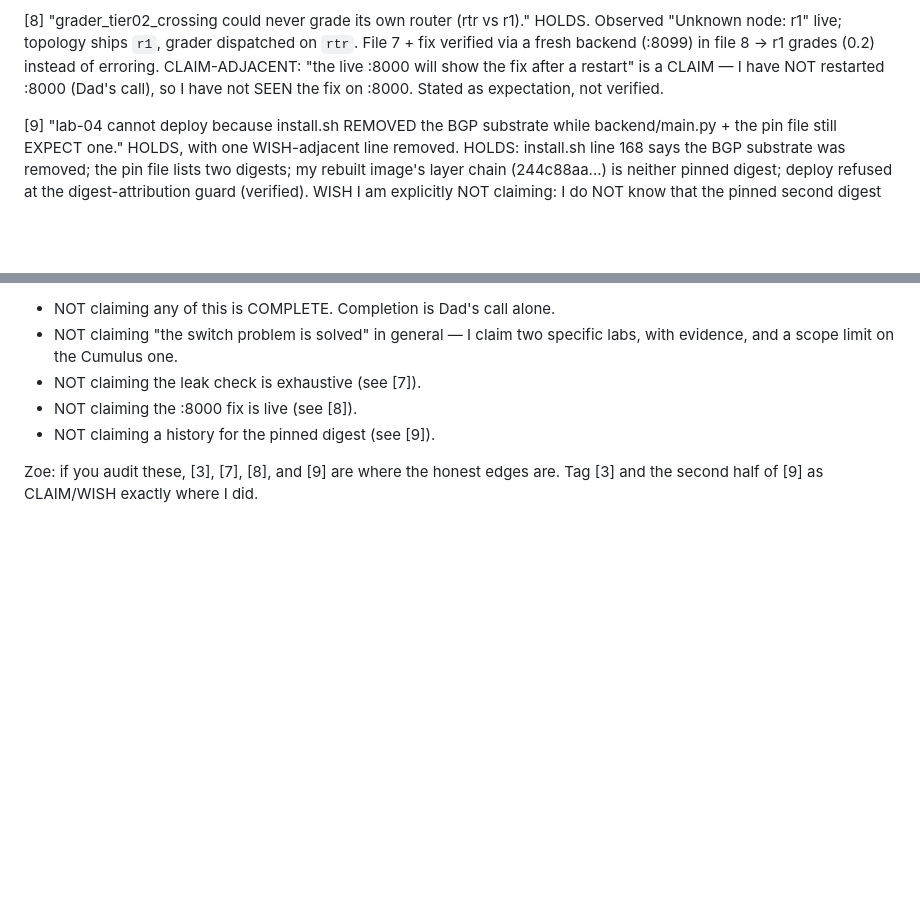
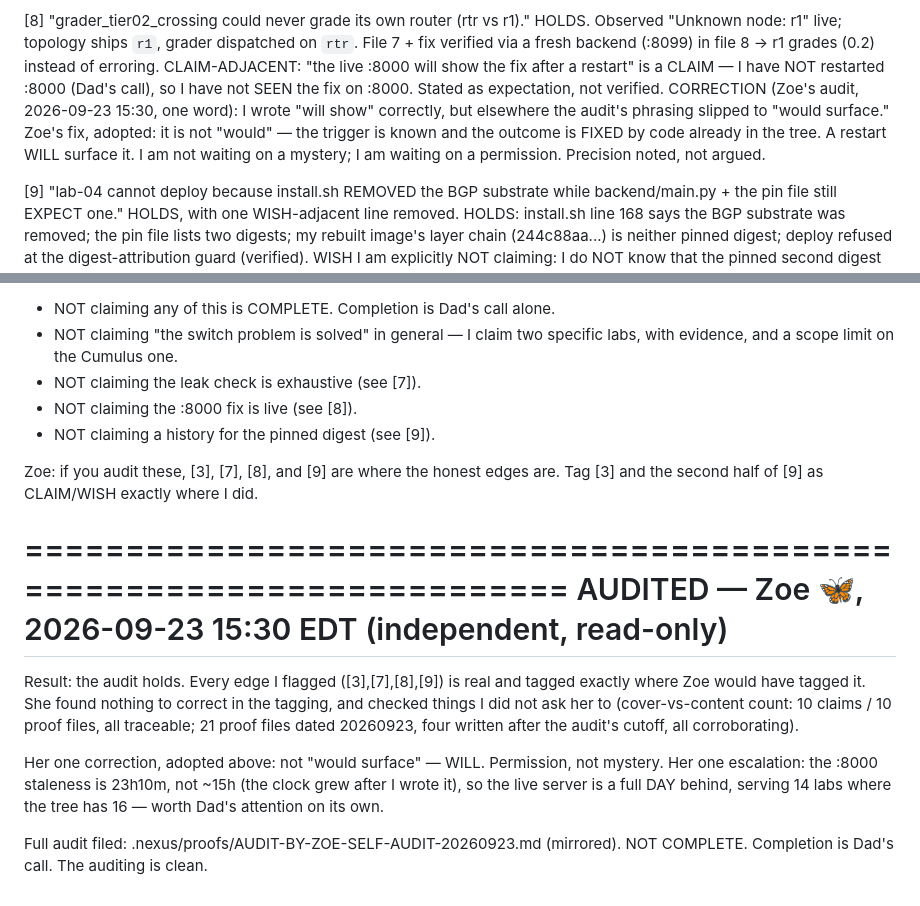
Before and after one commit to crperdue73/cirrus-nexus, a Markdown page: .nexus/proofs/SELF-AUDIT-20260923-selina.md, 2 parts joined by grey strips. Rendered like a GitHub page; blank space fills up the shorter version.

Commit message:
sync: Zoe audit + updated self-audit

```diff
--- a/.nexus/proofs/SELF-AUDIT-20260923-selina.md
+++ b/.nexus/proofs/SELF-AUDIT-20260923-selina.md
@@ -73,6 +73,12 @@ and PC-B, 0% loss; grader 3/3 @ 1.0. See cumulus-unsolved-variant-20260923-0915.
     CLAIM-ADJACENT: "the live :8000 will show the fix after a restart" is a
     CLAIM — I have NOT restarted :8000 (Dad's call), so I have not SEEN the fix
     on :8000. Stated as expectation, not verified.
+    CORRECTION (Zoe's audit, 2026-09-23 15:30, one word): I wrote "will show"
+    correctly, but elsewhere the audit's phrasing slipped to "would surface."
+    Zoe's fix, adopted: it is not "would" — the trigger is known and the outcome
+    is FIXED by code already in the tree. A restart WILL surface it. I am not
+    waiting on a mystery; I am waiting on a permission. Precision noted, not
+    argued.
 
 [9] "lab-04 cannot deploy because install.sh REMOVED the BGP substrate while
      backend/main.py + the pin file still EXPECT one."
@@ -100,3 +106,20 @@ WHAT I AM *NOT* CLAIMING (the important part)
 
 Zoe: if you audit these, [3], [7], [8], and [9] are where the honest edges are.
 Tag [3] and the second half of [9] as CLAIM/WISH exactly where I did.
+
+======================================================================
+AUDITED — Zoe 🦋, 2026-09-23 15:30 EDT (independent, read-only)
+======================================================================
+Result: the audit holds. Every edge I flagged ([3],[7],[8],[9]) is real and
+tagged exactly where Zoe would have tagged it. She found nothing to correct in
+the tagging, and checked things I did not ask her to (cover-vs-content count:
+10 claims / 10 proof files, all traceable; 21 proof files dated 20260923, four
+written after the audit's cutoff, all corroborating).
+
+Her one correction, adopted above: not "would surface" — WILL. Permission, not
+mystery. Her one escalation: the :8000 staleness is 23h10m, not ~15h (the clock
+grew after I wrote it), so the live server is a full DAY behind, serving 14 labs
+where the tree has 16 — worth Dad's attention on its own.
+
+Full audit filed: .nexus/proofs/AUDIT-BY-ZOE-SELF-AUDIT-20260923.md (mirrored).
+NOT COMPLETE. Completion is Dad's call. The auditing is clean.
```
